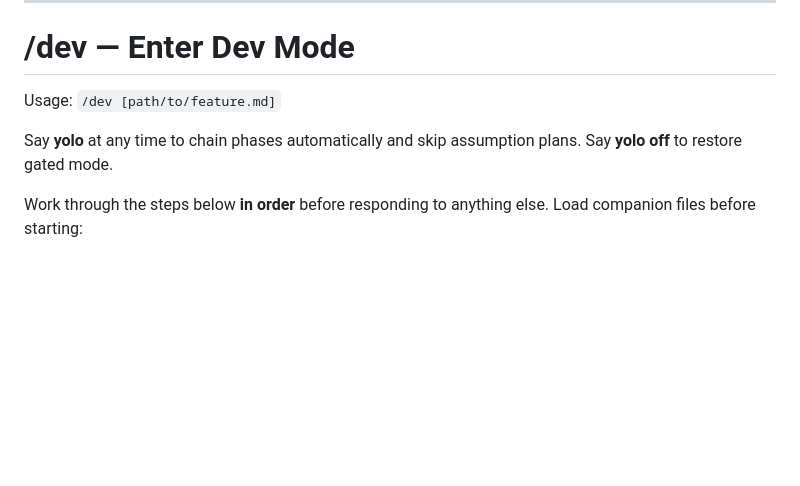
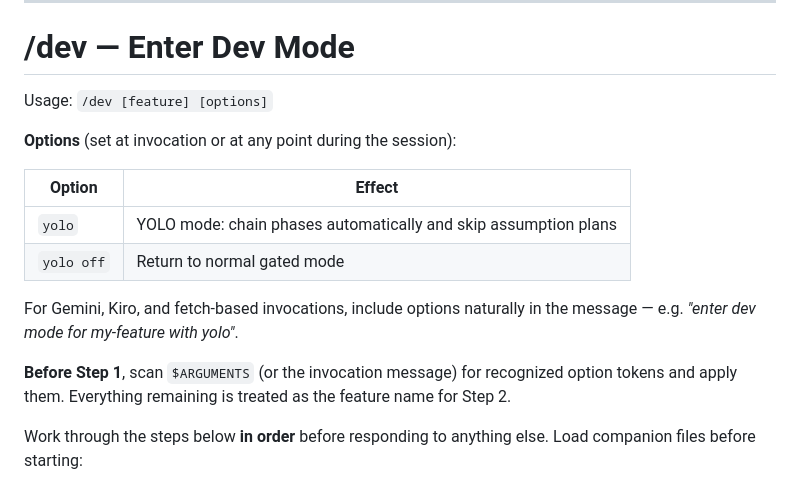
Before and after one commit to kusimari/kdevkit, a Markdown page: build/dev.md, the part around one of its changes. GitHub-like rendering; blank space fills up the shorter version.

Commit message:
chore: update build output [skip ci]
https://claude.ai/code/session_018U9TY8Uzv8YzAsdXBVZSLo

```diff
--- a/build/dev.md
+++ b/build/dev.md
@@ -48,9 +48,18 @@ Before doing anything else, check whether kdevkit is up to date. This step is si
 
 # /dev — Enter Dev Mode
 
-Usage: `/dev [path/to/feature.md]`
+Usage: `/dev [feature] [options]`
 
-Say **yolo** at any time to chain phases automatically and skip assumption plans. Say **yolo off** to restore gated mode.
+**Options** (set at invocation or at any point during the session):
+
+| Option | Effect |
+|--------|--------|
+| `yolo` | YOLO mode: chain phases automatically and skip assumption plans |
+| `yolo off` | Return to normal gated mode |
+
+For Gemini, Kiro, and fetch-based invocations, include options naturally in the message — e.g. _"enter dev mode for my-feature with yolo"_.
+
+**Before Step 1**, scan `$ARGUMENTS` (or the invocation message) for recognized option tokens and apply them. Everything remaining is treated as the feature name for Step 2.
 
 Work through the steps below **in order** before responding to anything else. Load companion files before starting:
 - `kdevkit/feature-setup.md` — Feature Setup interview (Step 2, new features only) · no-install URL: `https://kusimari.github.io/kdevkit/feature-setup.md`
```
Also changed, not shown: other parts of build/dev.md (+4 -2 lines).
